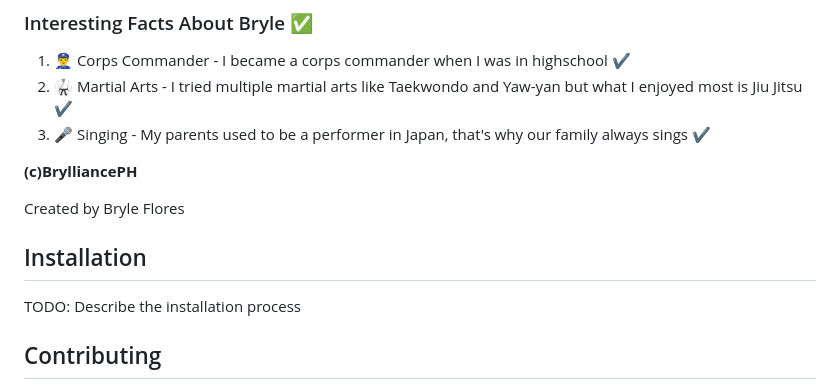
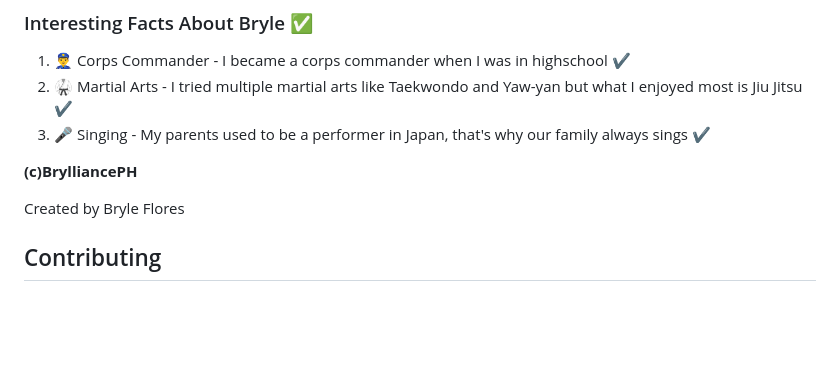
Before and after one commit to BryleIDP3-1/IDPFilo_Team_HW1, a Markdown page: README.md, the part around the change. GitHub-like rendering; blank space fills up the shorter version.

Commit message:
Remove 1 section
Removed installation section

```diff
--- a/README.md
+++ b/README.md
@@ -76,8 +76,7 @@ __(c)BrylliancePH__
 
 Created by Bryle Flores
 
-## Installation
-TODO: Describe the installation process
+
 
 
 
```
